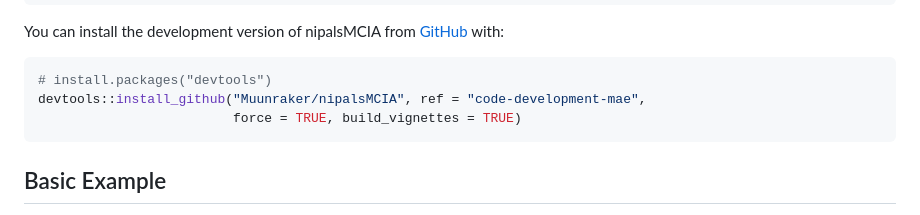
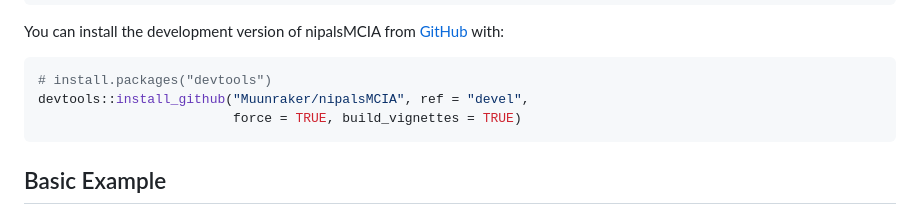
Before and after one commit to Muunraker/nipalsMCIA, a Markdown page: README.md, the part around the change. Rendered like a GitHub page.

````diff
--- a/README.md
+++ b/README.md
@@ -55,7 +55,7 @@ You can install the development version of nipalsMCIA from
 
 ``` r
 # install.packages("devtools")
-devtools::install_github("Muunraker/nipalsMCIA", ref = "code-development-mae",
+devtools::install_github("Muunraker/nipalsMCIA", ref = "devel",
                          force = TRUE, build_vignettes = TRUE)
 ```
 
````
